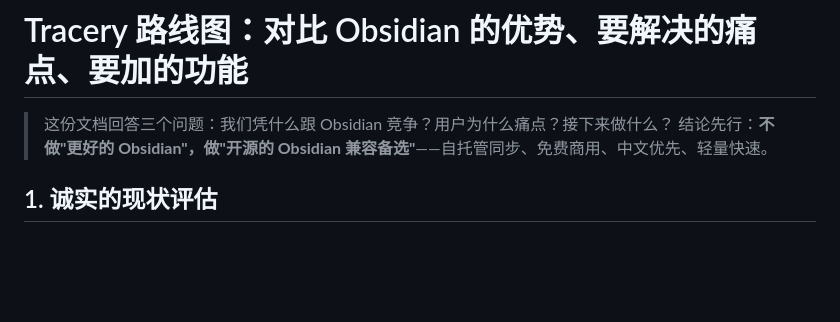
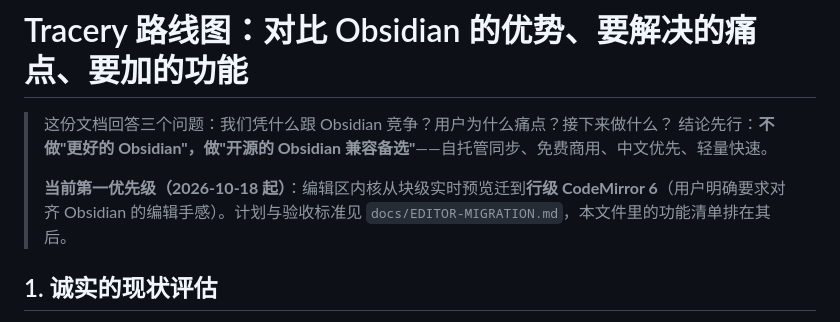
Before and after one commit to 1901037067/tracery, a Markdown page: docs/ROADMAP.md, the part around the change. GitHub-like rendering; blank space fills up the shorter version.

```diff
--- a/docs/ROADMAP.md
+++ b/docs/ROADMAP.md
@@ -2,6 +2,8 @@
 
 > 这份文档回答三个问题：我们凭什么跟 Obsidian 竞争？用户为什么痛点？接下来做什么？
 > 结论先行：**不做"更好的 Obsidian"，做"开源的 Obsidian 兼容备选"**——自托管同步、免费商用、中文优先、轻量快速。
+>
+> **当前第一优先级（2026-10-18 起）**：编辑区内核从块级实时预览迁到**行级 CodeMirror 6**（用户明确要求对齐 Obsidian 的编辑手感）。计划与验收标准见 `docs/EDITOR-MIGRATION.md`，本文件里的功能清单排在其后。
 
 ## 1. 诚实的现状评估
 
```
Also changed, not shown: docs/EDITOR-MIGRATION.md (added, +229 -0 lines), docs/HANDOFF.md (+6 -1 lines).
